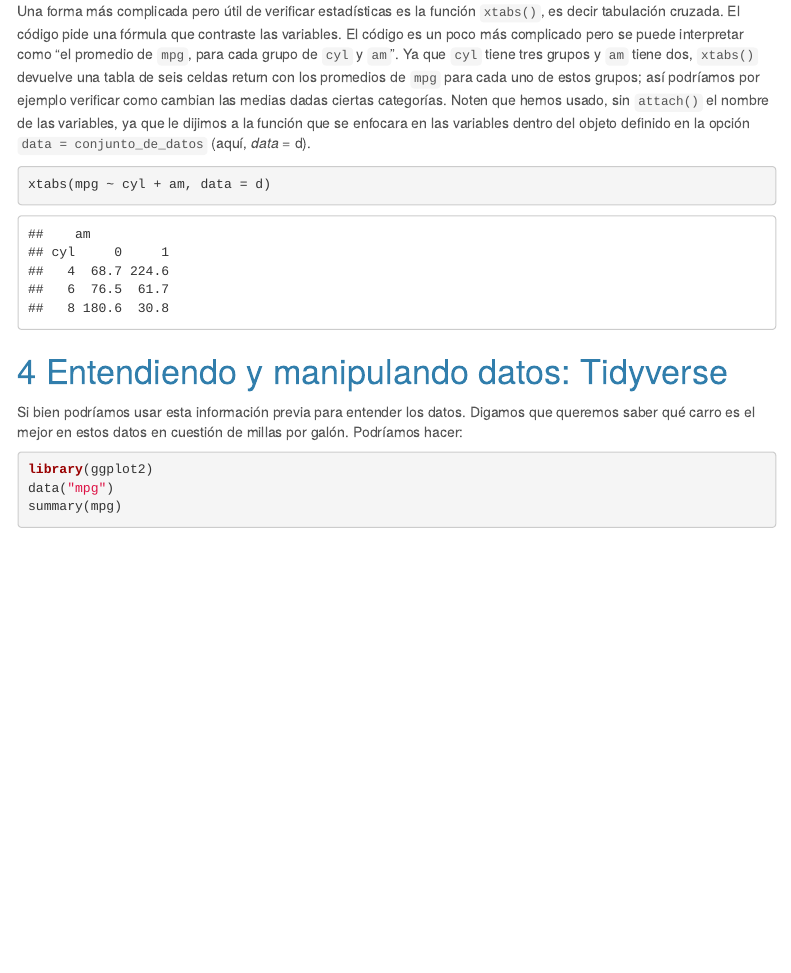
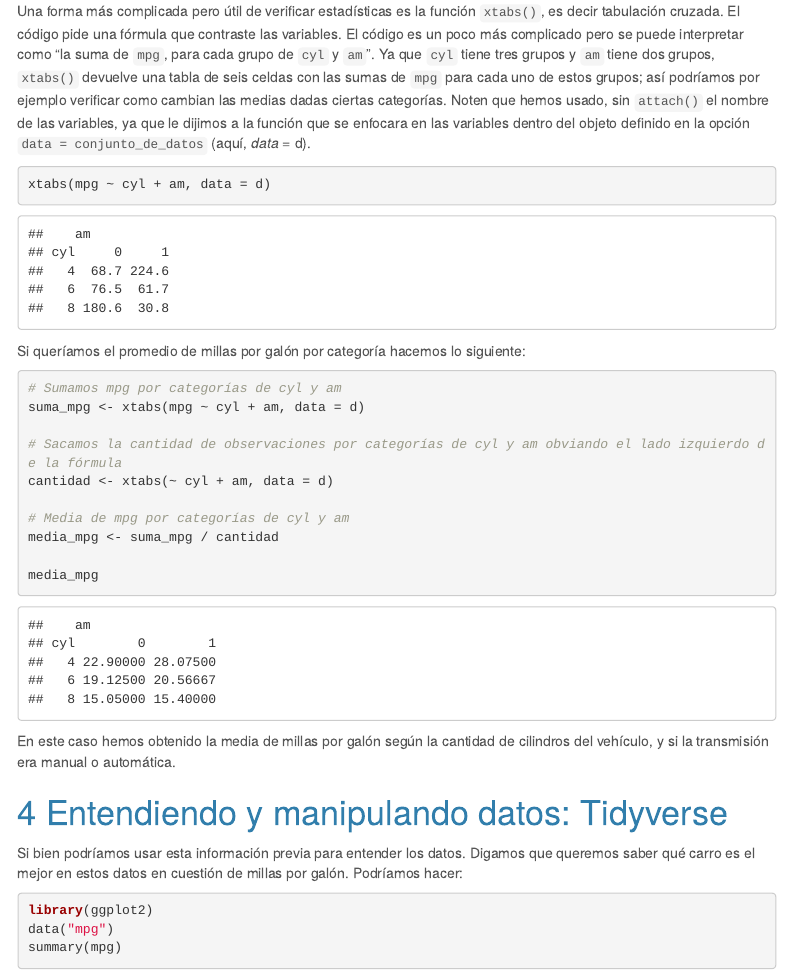
Before and after one commit to RashidCJ/Secuencia-de-Talleres-RStudio-FCS-UPRRP-Feb-2025, an R Markdown document (Taller R 1.Rmd): the page in a window 1100 px wide, from 15450 px down. Rendered offline with R 4.5, knitr and Pandoc, with nearby package versions; menus at the side of the page are left out.

Commit message:
Add files via upload

````diff
--- a/Taller R 1.Rmd
+++ b/Taller R 1.Rmd
@@ -296,11 +296,25 @@ describe(d$hp) # la función "describe" viene en el paquete de psych; da datos a
 describeBy(d$mpg, d$am) # from the "psych" package
 ```
 
-Una forma más complicada pero útil de verificar estadísticas es la función `xtabs()`, es decir tabulación cruzada. El código pide una fórmula que contraste las variables. El código es un poco más complicado pero se puede interpretar como "el promedio de `mpg`, para cada grupo de `cyl` y `am`". Ya que `cyl` tiene tres grupos y `am` tiene dos, `xtabs()` devuelve una tabla de seis celdas return con los promedios de `mpg` para cada uno de estos grupos; así podríamos por ejemplo verificar como cambian las medias dadas ciertas categorías. Noten que hemos usado, sin `attach()` el nombre de las variables, ya que le dijimos a la función que se enfocara en las variables dentro del objeto definido en la opción `data = conjunto_de_datos` (aquí, *data* = d).
+Una forma más complicada pero útil de verificar estadísticas es la función `xtabs()`, es decir tabulación cruzada. El código pide una fórmula que contraste las variables. El código es un poco más complicado pero se puede interpretar como "la suma de `mpg`, para cada grupo de `cyl` y `am`". Ya que `cyl` tiene tres grupos y `am` tiene dos grupos, `xtabs()` devuelve una tabla de seis celdas con las sumas de `mpg` para cada uno de estos grupos; así podríamos por ejemplo verificar como cambian las medias dadas ciertas categorías. Noten que hemos usado, sin `attach()` el nombre de las variables, ya que le dijimos a la función que se enfocara en las variables dentro del objeto definido en la opción `data = conjunto_de_datos` (aquí, *data* = d).
 
 ```{r}
 xtabs(mpg ~ cyl + am, data = d)
 ```
+Si queríamos el promedio de millas por galón por categoría hacemos lo siguiente:
+```{r}
+# Sumamos mpg por categorías de cyl y am
+suma_mpg <- xtabs(mpg ~ cyl + am, data = d)
+
+# Sacamos la cantidad de observaciones por categorías de cyl y am obviando el lado izquierdo de la fórmula
+cantidad <- xtabs(~ cyl + am, data = d)
+
+# Media de mpg por categorías de cyl y am
+media_mpg <- suma_mpg / cantidad
+
+media_mpg
+```
+En este caso hemos obtenido la media de millas por galón según la cantidad de cilindros del vehículo, y si la transmisión era manual o automática.
 
 # Entendiendo y manipulando datos: Tidyverse
 
````
